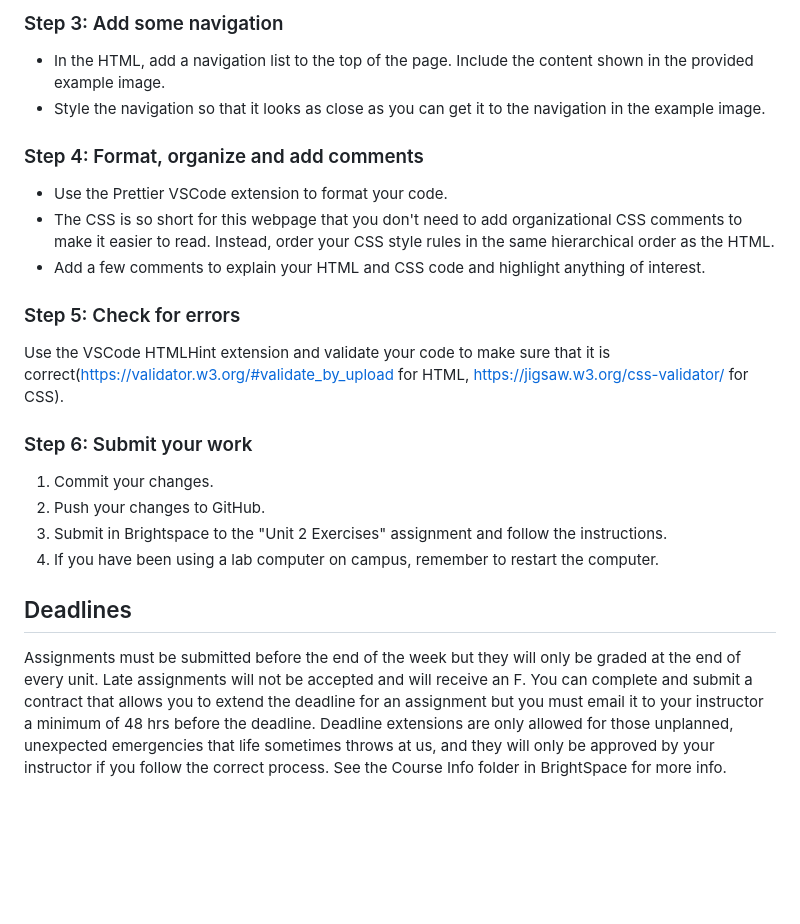
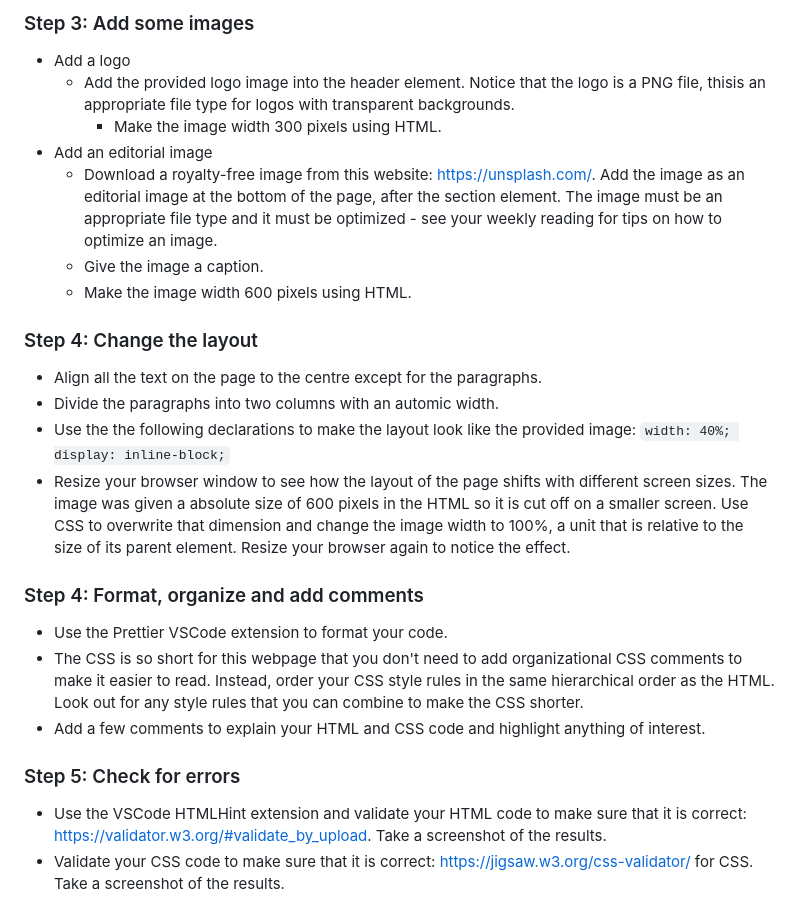
Before and after one commit to nic-dgl103/Exercise-4---Styling-Images-and-Text, a Markdown page: README.md, the part around the change printed below. GitHub-like rendering; blank space fills up the shorter version.

Commit message:
Update instructions

```diff
--- a/README.md
+++ b/README.md
@@ -40,21 +35,24 @@ Remember to:
 
-### Step 3: Add some navigation
-*  In the HTML, add a navigation list to the top of the page. Include the content shown in the provided example image.
-*  Style the navigation so that it looks as close as you can get it to the navigation in the example image.
+### Step 3: Add some images
+* Add a logo
+  * Add the provided logo image into the header element. Notice that the logo is a PNG file, thisis an appropriate file type for logos with transparent backgrounds.
+    * Make the image width 300 pixels using HTML.
+* Add an editorial image
+  * Download a royalty-free image from this website: https://unsplash.com/. Add the image as an editorial image at the bottom of the page, after the section element. The image must be an appropriate file type and it must be optimized - see your weekly reading for tips on how to optimize an image.
+  * Give the image a caption.
+  * Make the image width 600 pixels using HTML.
+
+### Step 4: Change the layout
+* Align all the text on the page to the centre except for the paragraphs.
+* Divide the paragraphs into two columns with an automic width.
+* Use the the following declarations to make the layout look like the provided image: `width: 40%; display: inline-block;`
+* Resize your browser window to see how the layout of the page shifts with different screen sizes. The image was given a absolute size of 600 pixels in the HTML so it is cut off on a smaller screen. Use CSS to overwrite that dimension and change the image width to 100%, a unit that is relative to the size of its parent element. Resize your browser again to notice the effect.
 
 ### Step 4: Format, organize and add comments
 * Use the Prettier VSCode extension to format your code.
-* The CSS is so short for this webpage that you don't need to add organizational CSS comments to make it easier to read. Instead, order your CSS style rules in the same hierarchical order as the HTML.
+* The CSS is so short for this webpage that you don't need to add organizational CSS comments to make it easier to read. Instead, order your CSS style rules in the same hierarchical order as the HTML. Look out for any style rules that you can combine to make the CSS shorter.
 * Add a few comments to explain your HTML and CSS code and highlight anything of interest.
 
 ### Step 5: Check for errors
-Use the VSCode HTMLHint extension and validate your code to make sure that it is correct(https://validator.w3.org/#validate_by_upload for HTML, https://jigsaw.w3.org/css-validator/ for CSS).
-
-### Step 6: Submit your work
-1. Commit your changes.
-2. Push your changes to GitHub.
-3. Submit in Brightspace to the "Unit 2 Exercises" assignment and follow the instructions.
-4. If you have been using a lab computer on campus, remember to restart the computer.
-
-## Deadlines
-Assignments must be submitted before the end of the week but they will only be graded at the end of every unit. Late assignments will not be accepted and will receive an F. You can complete and submit a contract that allows you to extend the deadline for an assignment but you must email it to your instructor a minimum of 48 hrs before the deadline. Deadline extensions are only allowed for those unplanned, unexpected emergencies that life sometimes throws at us, and they will only be approved by your instructor if you follow the correct process. See the Course Info folder in BrightSpace for more info.
+* Use the VSCode HTMLHint extension and validate your HTML code to make sure that it is correct: https://validator.w3.org/#validate_by_upload. Take a screenshot of the results.
+* Validate your CSS code to make sure that it is correct: https://jigsaw.w3.org/css-validator/ for CSS. Take a screenshot of the results.
```
Also changed, not shown: other parts of README.md (+19 -24 lines), images/books.png (deleted), images/example.png (deleted), images/finanzee-logo.png (added), images/point-of-sale.jpg (added), images/sample-layout.png (added), 3 other files.
